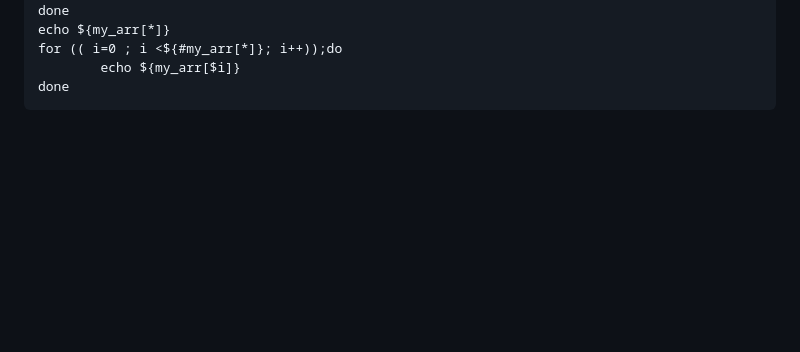
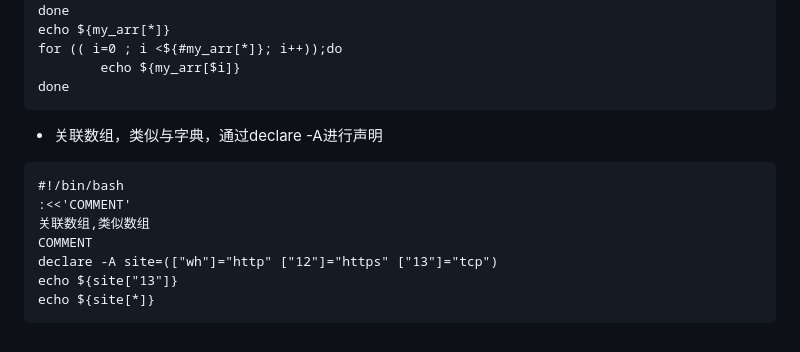
Before and after one commit to whyandong/mygit, a Markdown page: shell_test.md, the part around the change. Rendered like a GitHub page; blank space fills up the shorter version.

````diff
--- a/shell_test.md
+++ b/shell_test.md
@@ -98,3 +98,13 @@ for (( i=0 ; i <${#my_arr[*]}; i++));do
         echo ${my_arr[$i]}
 done
 ```
+- 关联数组，类似与字典，通过declare -A进行声明
+```
+#!/bin/bash
+:<<'COMMENT'
+关联数组,类似数组
+COMMENT
+declare -A site=(["wh"]="http" ["12"]="https" ["13"]="tcp")
+echo ${site["13"]}
+echo ${site[*]}
+```
````
